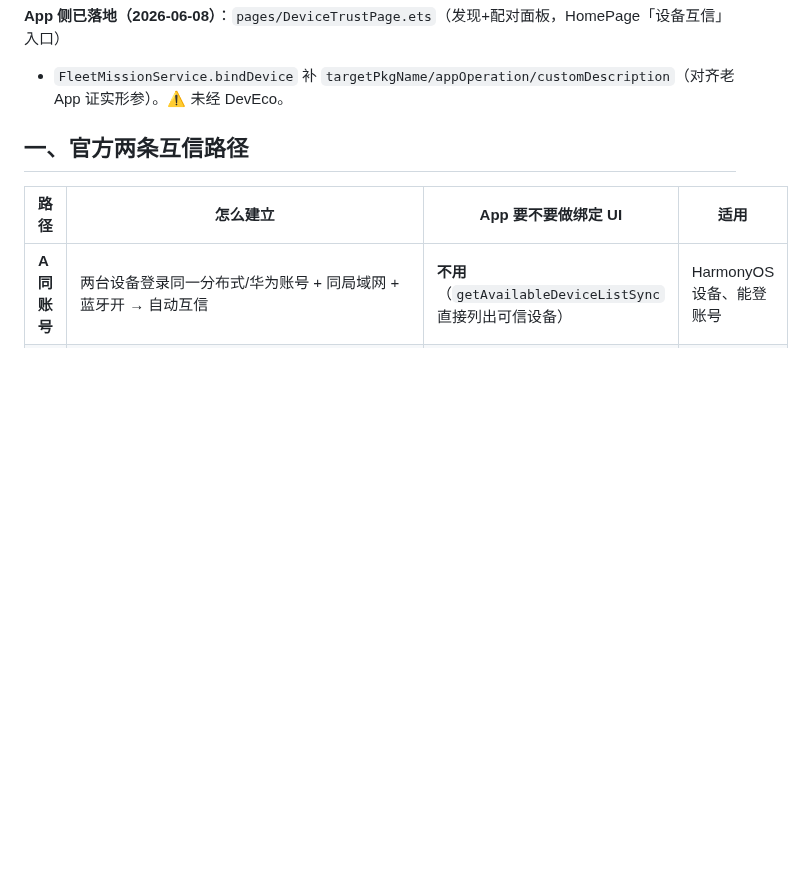
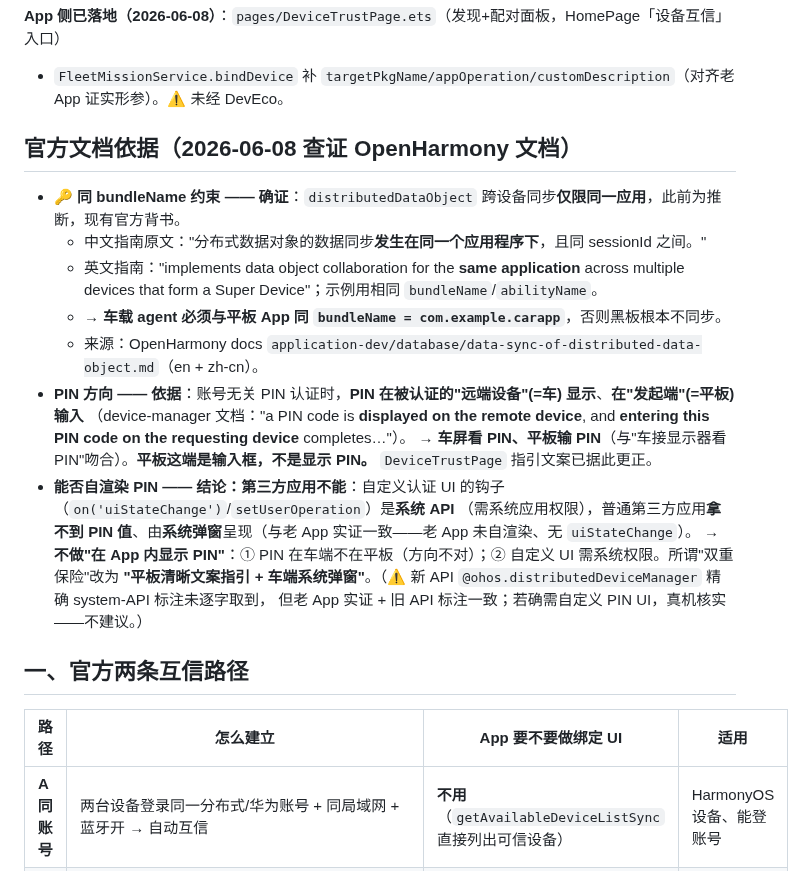
Before and after one commit to Drahann/OpenHarmonyCar, a Markdown page: docs/distributed-trust.md, the part around the change. GitHub-like rendering; blank space fills up the shorter version.

Commit message:
docs: 官方文档查证——同 bundleName 确证 + PIN 方向 + 自渲染 PIN 不可行
同步 app-harmony-core 共享文档到 main。OpenHarmony 文档：DDO 同步限"同一个应用程序下"
→ 车载 agent 须=com.example.carapp；PIN 远端(车)显示/发起端(平板)输入；自定义 PIN UI 是
系统 API，第三方不可自渲染（系统弹窗代劳）。distributed-trust「官方文档依据」+ ui-progress。

Co-Authored-By: Claude Opus 4.8 <noreply@anthropic.com>

```diff
--- a/docs/distributed-trust.md
+++ b/docs/distributed-trust.md
@@ -32,6 +32,22 @@
 
 **App 侧已落地（2026-06-08）**：`pages/DeviceTrustPage.ets`（发现+配对面板，HomePage「设备互信」入口）
 + `FleetMissionService.bindDevice` 补 `targetPkgName/appOperation/customDescription`（对齐老 App 证实形参）。⚠️ 未经 DevEco。
+
+## 官方文档依据（2026-06-08 查证 OpenHarmony 文档）
+
+- **🔑 同 bundleName 约束 —— 确证**：`distributedDataObject` 跨设备同步**仅限同一应用**，此前为推断，现有官方背书。
+  - 中文指南原文："分布式数据对象的数据同步**发生在同一个应用程序下**，且同 sessionId 之间。"
+  - 英文指南："implements data object collaboration for the **same application** across multiple devices that form a Super Device"；示例用相同 `bundleName`/`abilityName`。
+  - → **车载 agent 必须与平板 App 同 `bundleName = com.example.carapp`**，否则黑板根本不同步。
+  - 来源：OpenHarmony docs `application-dev/database/data-sync-of-distributed-data-object.md`（en + zh-cn）。
+- **PIN 方向 —— 依据**：账号无关 PIN 认证时，**PIN 在被认证的"远端设备"(=车) 显示**、**在"发起端"(=平板) 输入**
+  （device-manager 文档："a PIN code is **displayed on the remote device**, and **entering this PIN code on the requesting device** completes…"）。
+  → **车屏看 PIN、平板输 PIN**（与"车接显示器看 PIN"吻合）。**平板这端是输入框，不是显示 PIN。** `DeviceTrustPage` 指引文案已据此更正。
+- **能否自渲染 PIN —— 结论：第三方应用不能**：自定义认证 UI 的钩子（`on('uiStateChange')`/`setUserOperation`）是**系统 API**
+  （需系统应用权限），普通第三方应用**拿不到 PIN 值**、由**系统弹窗**呈现（与老 App 实证一致——老 App 未自渲染、无 `uiStateChange`）。
+  → **不做"在 App 内显示 PIN"**：① PIN 在车端不在平板（方向不对）；② 自定义 UI 需系统权限。所谓"双重保险"改为
+  **"平板清晰文案指引 + 车端系统弹窗"**。（⚠️ 新 API `@ohos.distributedDeviceManager` 精确 system-API 标注未逐字取到，
+  但老 App 实证 + 旧 API 标注一致；若确需自定义 PIN UI，真机核实——不建议。）
 
 ## 一、官方两条互信路径
 
```
Also changed, not shown: docs/ui-progress.md (+1 -0 lines).
